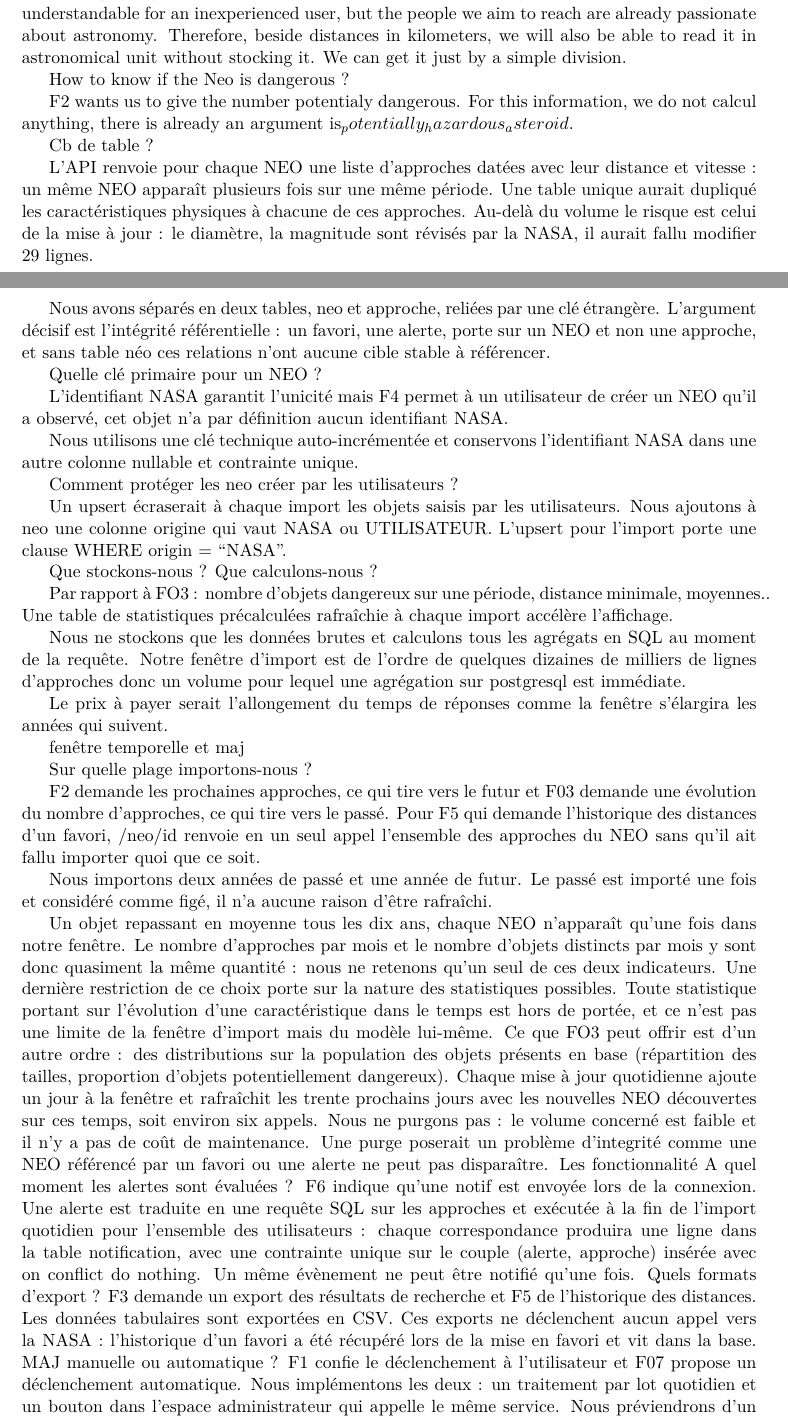
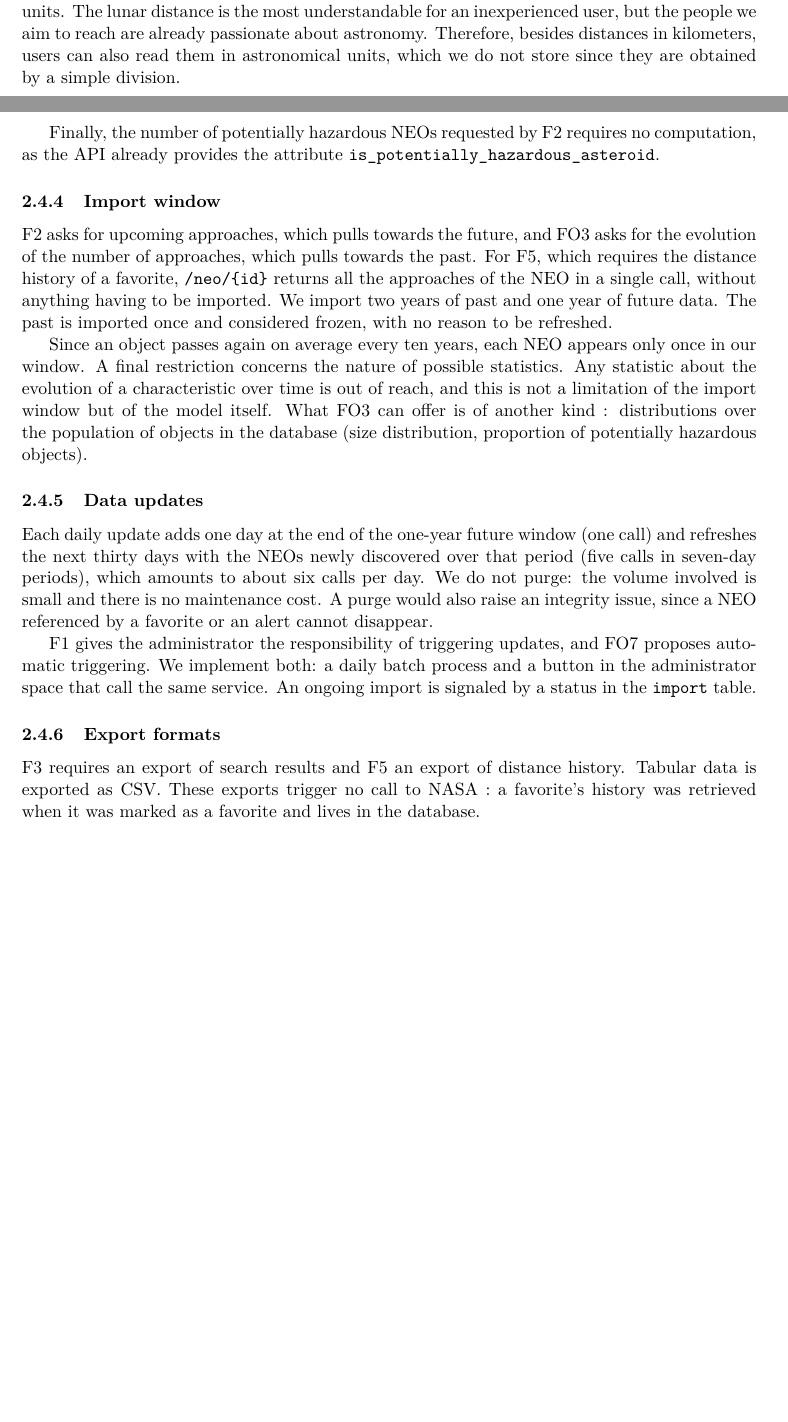
Before and after one commit to dennivalentin/projet_info_2A, a LaTeX document (doc/report/latex_template/main.tex, which reads doc/report/latex_template/sections/02_specifications.tex): two parts of pages 5 and 6 of 19, joined at a grey line, cut so that both start at the same text, the shorter picture padded with empty space. Compiled offline with pdfLaTeX.

Commit message:
2.2 finished

```diff
--- a/doc/report/latex_template/sections/02_specifications.tex
+++ b/doc/report/latex_template/sections/02_specifications.tex
@@ -79 +112,7 @@ With one key, we can do 2 000 requests by hour. Also, /feed limits the period ar
 
+NASA gives each approach distance in kilometers, miles, lunar distances and
+astronomical units. The lunar distance is the most understandable for an
+inexperienced user, but the people we aim to reach are already passionate
+about astronomy. Therefore, besides distances in kilometers, users can also
+read them in astronomical units, which we do not store since they are
+obtained by a simple division.
@@ -81,27 +119,53 @@ The fulfillement of the three years database needs about 157 calls (1096 days di
 
-We have also dicided that each member of the group will use his own key and not just one shared key. Doing a lot of import duiring the developpement will probably need more request than one key can provide and therefore blocked other keys.
+Finally, the number of potentially hazardous NEOs requested by F2 requires
+no computation, as the API already provides the attribute
+\texttt{is\_potentially\_hazardous\_asteroid}.
 
+\subsubsection{Import window}
 
-Which informations can be used ?
+F2 asks for upcoming approaches, which pulls towards the future, and FO3
+asks for the evolution of the number of approaches, which pulls towards the
+past. For F5, which requires the distance history of a favorite,
+\texttt{/neo/\{id\}} returns all the approaches of the NEO in a single call,
+without anything having to be imported. We import two years of past and one
+year of future data. The past is imported once and considered frozen, with
+no reason to be refreshed.
 
-The API does not provide a precise value of the diameter. We have only an interval of size. We could have choose to keep the mean between the minimum and the maximum of the interval. But as this new number is not present in the data, we chose to keep only the minimum value.
+Since an object passes again on average every ten years, each NEO appears
+only once in our window. A final restriction concerns the
+nature of possible statistics. Any statistic about the evolution of a
+characteristic over time is out of reach, and this is not a limitation of
+the import window but of the model itself. What FO3 can offer is of another
+kind : distributions over the population of objects in the database (size
+distribution, proportion of potentially hazardous objects).
 
-This choice is more cautious, especially for F6 : if we have an alert like "more than 100m large", we are sure that the diameter neo is effectively wider than 100m. We will provide the complete interval on the detailed page of the Neo. This minimal value will be used only for sorting or filter tasks. For the same reasons of homogeneity, mesures will be in Kilometers (km) and Kilemeters per hour (km/h).
+\subsubsection{Data updates}
 
-We also asked ourselves about units of approach distance. The NASA gives each distance in kilometers, miles, lunar distance and astronomical unit. In fact, the lunar distane is the most understandable for an inexperienced user, but the people we aim to reach are already passionate about astronomy. Therefore, beside distances in kilometers, we will also be able to read it in astronomical unit without stocking it. We can get it just by a simple division.
+Each daily update adds one day at the end of the one-year future window
+(one call) and refreshes the next thirty days with the NEOs newly discovered
+over that period (five calls in seven-day periods), which amounts to about
+six calls per day. We do not purge: the volume involved is small and there
+is no maintenance cost. A purge would also raise an integrity issue, since a
+NEO referenced by a favorite or an alert cannot disappear.
 
-How to know if the Neo is dangerous ?
+F1 gives the administrator the responsibility of triggering updates, and FO7
+proposes automatic triggering. We implement both: a daily batch process and
+a button in the administrator space that call the same service. An ongoing
+import is signaled by a status in the \texttt{import} table.
 
-F2 wants us to give the number potentialy dangerous. For this information, we do not calcul anything, there is already an argument is_potentially_hazardous_asteroid.
+\subsubsection{Export formats}
 
-Cb de table ?
+F3 requires an export of search results and F5 an export of distance
+history. Tabular data is exported as CSV. These exports trigger no call to
+NASA : a favorite's history was retrieved when it was marked as a favorite
+and lives in the database.
 
-L’API renvoie pour chaque NEO une liste d’approches datées avec leur distance et vitesse : un même NEO apparaît plusieurs fois sur une même période. Une table unique aurait dupliqué les caractéristiques physiques à chacune de ces approches. Au-delà du volume le risque est celui de la mise à jour : le diamètre, la magnitude sont révisés par la NASA, il aurait fallu modifier 29 lignes.
+\subsubsection{NEOs creation by users}
 
-Nous avons séparés en deux tables, neo et approche, reliées par une clé étrangère. L’argument décisif est l'intégrité référentielle : un favori, une alerte, porte sur un NEO et non une approche, et sans table néo ces relations n’ont aucune cible stable à référencer.
+One of the crucial points about being able to create NEOs, is that many users could create a NEO according to one recently observed. But we do not want a lot of creation just for one real NEO. In order to fix this, we chose that, to create a NEO a request has to be sent, and then an admin will accept it or not. By this process we also avoid some creations that could be made just as a joke for example.
+Another point is how do we know if a NEO has been created by a user or not. In the class Neo, an attribute custom is present. It is used to know if a user or the NASA has referenced the object. But as the class Neo is linked with the class Proposal, we can also know who created the NEO if necessary.
 
-Quelle clé primaire pour un NEO ?
+This Proposal class is needed, when the user wants to add a NEO, he can propose his idea and he gives as much information as he can, after one admin will inspect it, and then accept or decline the proposal.
 
-L’identifiant NASA garantit l’unicité mais F4 permet à un utilisateur de créer un NEO qu’il a observé, cet objet n’a par définition aucun identifiant NASA.
+\subsubsection{Alerts}
 
-Nous utilisons une clé technique auto-incrémentée et conservons l’identifiant NASA dans une autre colonne nullable et contrainte unique.
@@ -108,37 +175,16 @@ Nous utilisons une clé technique auto-incrémentée et conservons l’identifia
 
-Comment protéger les neo créer par les utilisateurs ?
+\subsubsection{Account}
 
-Un upsert écraserait à chaque import les objets saisis par les utilisateurs. Nous ajoutons à neo une colonne origine qui vaut NASA ou UTILISATEUR. L’upsert pour l’import porte une clause WHERE origin = “NASA”.
+As each admin has to be promoted by another admin, we obviously need to create by ourselves the first admin.  We can create a special id in the code, which has by default the admin status. And then, when a new admin is needed, the first one can upgrade an account to “admin”. When the new role is accepted, nothing changes except his permissions. An admin is also a user. He can do whatever a user can do, just he has the status of “admin” which provides him other functions to use.
 
-Que stockons-nous ? Que calculons-nous ?
+\newline
 
-Par rapport à FO3 : nombre d’objets dangereux sur une période, distance minimale, moyennes.. Une table de statistiques précalculées rafraîchie à chaque import accélère l’affichage.
+Once an account has been deleted, his favourites and notifications are also deleted. However, the NEOs created by the user are kept in the table. As we assume that our user will be well informed, we suppose that their creations are useful and that is the reason why we want them to be still there.
 
-Nous ne stockons que les données brutes et calculons tous les agrégats en SQL au moment de la requête. Notre fenêtre d’import est de l’ordre de quelques dizaines de milliers de lignes d’approches donc un volume pour lequel une agrégation sur postgresql est immédiate.
+\subsubsection{Optional features}
 
-Le prix à payer serait l’allongement du temps de réponses comme la fenêtre s’élargira les années qui suivent.
+We chose to add three optional features to our app. The first one is FO3. It consists of providing some other statistics to the user. This one is important for us as we suppose that our users will be passionate about astronomy, and therefore, they will request more information about the NEOs.
+Then we will add FO7. The principle is to update our database regularly. As this function already exists, but it has to be used manually, we want it to be automatic in case an admin cannot update it often enough.
 
-fenêtre temporelle et maj
+\newline
 
-Sur quelle plage importons-nous ?
-
-F2 demande les prochaines approches, ce qui tire vers le futur et F03 demande une évolution du nombre d’approches, ce qui tire vers le passé. Pour F5 qui demande l’historique des distances d’un favori, /neo/id renvoie en un seul appel l’ensemble des approches du NEO sans qu’il ait fallu importer quoi que ce soit.
-
-Nous importons deux années de passé et une année de futur. Le passé est importé une fois et considéré comme figé, il n’a aucune raison d’être rafraîchi.
-
-Un objet repassant en moyenne tous les dix ans, chaque NEO n'apparaît qu'une fois dans notre fenêtre. Le nombre d'approches par mois et le nombre d'objets distincts par mois y sont donc quasiment la même quantité : nous ne retenons qu'un seul de ces deux indicateurs.
-Une dernière restriction de ce choix porte sur la nature des statistiques possibles. Toute statistique portant sur l'évolution d'une caractéristique dans le temps est hors de portée, et ce n'est pas une limite de la fenêtre d'import mais du modèle lui-même. Ce que FO3 peut offrir est d'un autre ordre : des distributions sur la population des objets présents en base (répartition des tailles, proportion d'objets potentiellement dangereux).
-Chaque mise à jour quotidienne ajoute un jour à la fenêtre et rafraîchit les trente prochains jours avec les nouvelles NEO découvertes sur ces temps, soit environ six appels.
-Nous ne purgons pas : le volume concerné est faible et il n’y a pas de coût de maintenance. Une purge poserait un problème d’integrité comme une NEO référencé par un favori ou une alerte ne peut pas disparaître.
-Les fonctionnalité
-A quel moment les alertes sont évaluées ?
-F6 indique qu’une notif est envoyée lors de la connexion. Une alerte est traduite en une requête SQL sur les approches et exécutée à la fin de l’import quotidien pour l’ensemble des utilisateurs : chaque correspondance produira une ligne dans la table notification, avec une contrainte unique sur le couple (alerte, approche) insérée avec on conflict do nothing. Un même évènement ne peut être notifié qu’une fois.
-Quels formats d’export ?
-F3 demande un export des résultats de recherche et F5 de l’historique des distances.  Les données tabulaires sont exportées en CSV. Ces exports ne déclenchent aucun appel vers la NASA : l’historique d’un favori a été récupéré lors de la mise en favori et vit dans la base.
-MAJ manuelle ou automatique ?
-F1 confie le déclenchement à l’utilisateur et F07 propose un déclenchement automatique. Nous implémentons les deux : un traitement par lot quotidien et un bouton dans l’espace administrateur qui appelle le même service.
-Nous préviendrons d’un import en cours par une table d'exécution d’import qui porte un statut.
-
-
-
-About F4, the Neos creation by users
```
Also changed, not shown: doc/report/latex_template/sections/02_specifications.tex (75 more changed lines).
